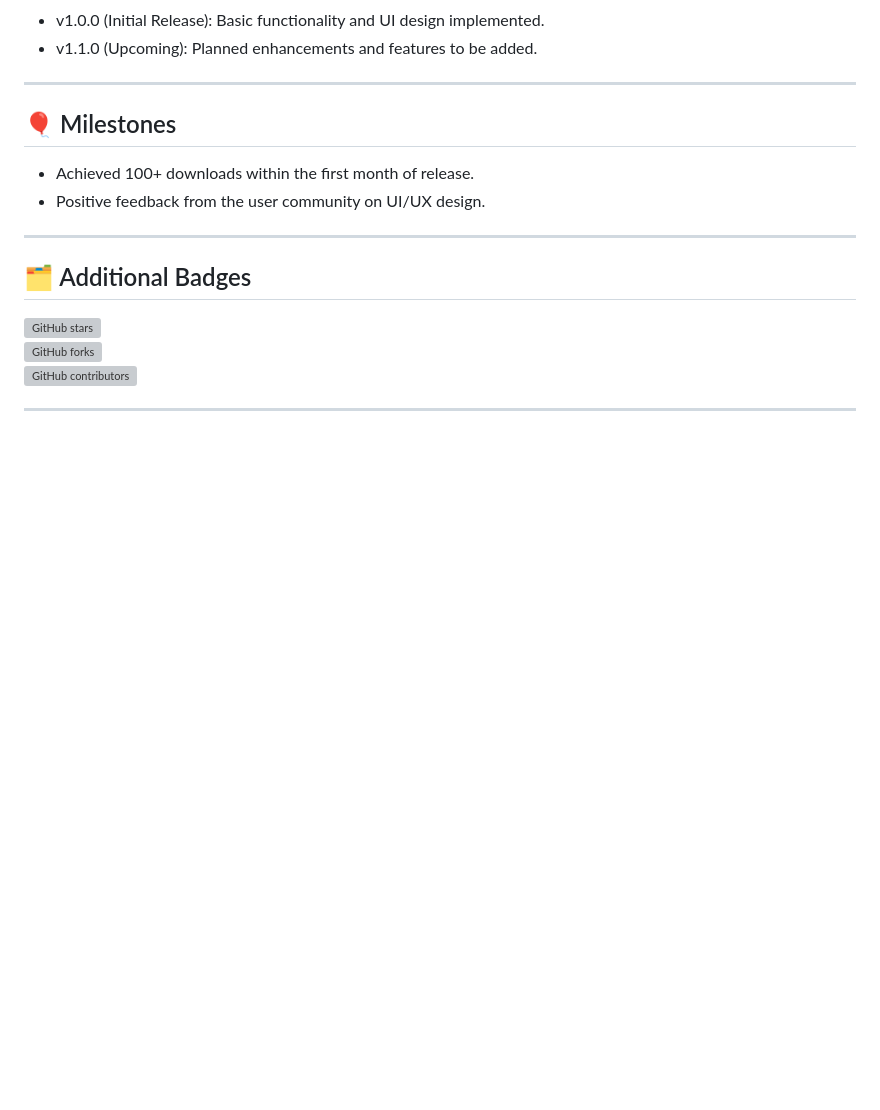
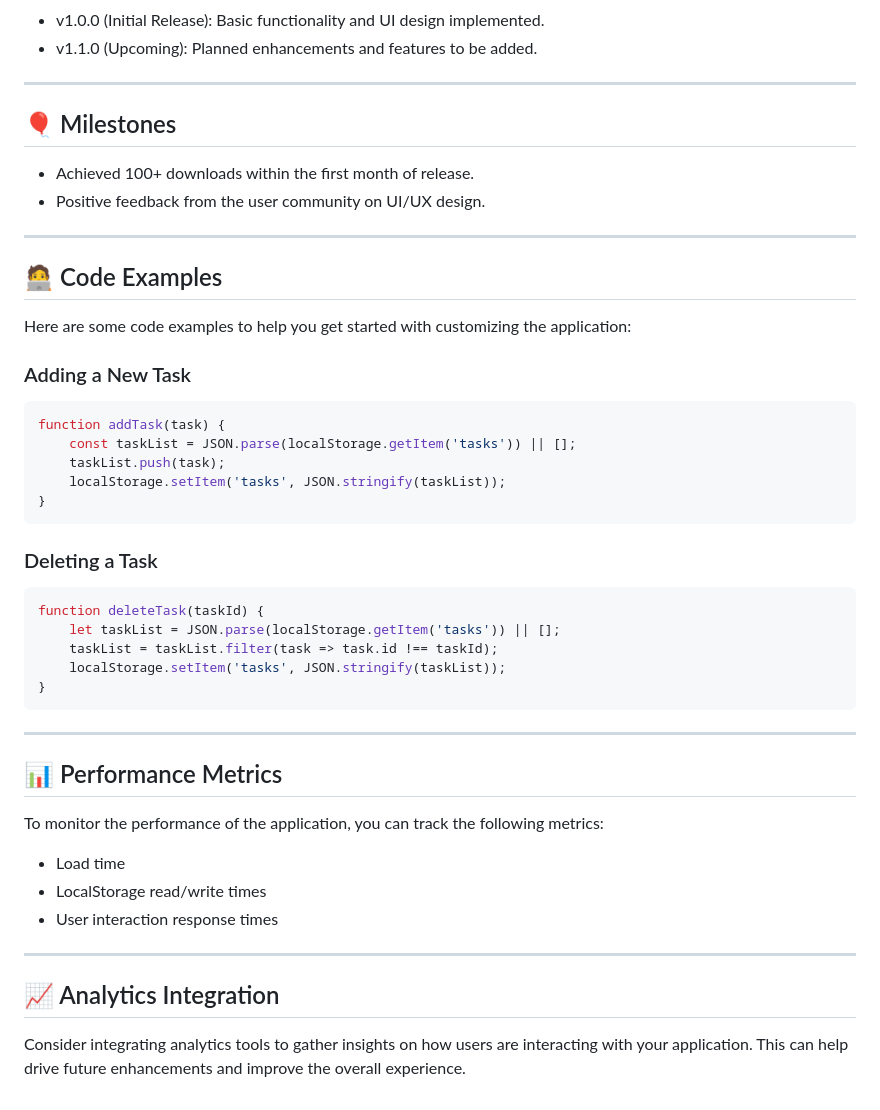
Before and after one commit to Akshay-gurav-31/DAY-1, a Markdown page: README.md, the part around the change. Rendered like a GitHub page; blank space fills up the shorter version; grey boxes are pictures that could not be loaded.

Commit message:
Add code examples and performance metrics sections

````diff
--- a/README.md
+++ b/README.md
@@ -303,10 +303,39 @@ We value your feedback! Please take a moment to fill out our [User Feedback Form
 
 ---
 
-## 🗂️ Additional Badges
+## 🧑‍💻 Code Examples
 
-![GitHub stars](https://img.shields.io/github/stars/Akshay-gurav-31/DAY-1.svg?style=social)
-![GitHub forks](https://img.shields.io/github/forks/Akshay-gurav-31/DAY-1.svg?style=social)
-![GitHub contributors](https://img.shields.io/github/contributors/Akshay-gurav-31/DAY-1.svg?style=social)
+Here are some code examples to help you get started with customizing the application:
+
+### Adding a New Task
+```javascript
+function addTask(task) {
+    const taskList = JSON.parse(localStorage.getItem('tasks')) || [];
+    taskList.push(task);
+    localStorage.setItem('tasks', JSON.stringify(taskList));
+}
+```
+
+### Deleting a Task
+```javascript
+function deleteTask(taskId) {
+    let taskList = JSON.parse(localStorage.getItem('tasks')) || [];
+    taskList = taskList.filter(task => task.id !== taskId);
+    localStorage.setItem('tasks', JSON.stringify(taskList));
+}
+```
 
 ---
+
+## 📊 Performance Metrics
+
+To monitor the performance of the application, you can track the following metrics:
+- Load time
+- LocalStorage read/write times
+- User interaction response times
+
+---
+
+## 📈 Analytics Integration
+
+Consider integrating analytics tools to gather insights on how users are interacting with your application. This can help drive future enhancements and improve the overall experience.
````
